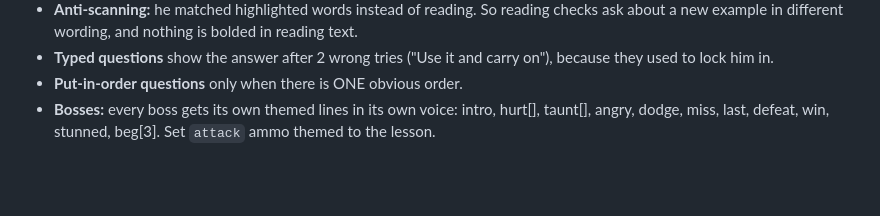
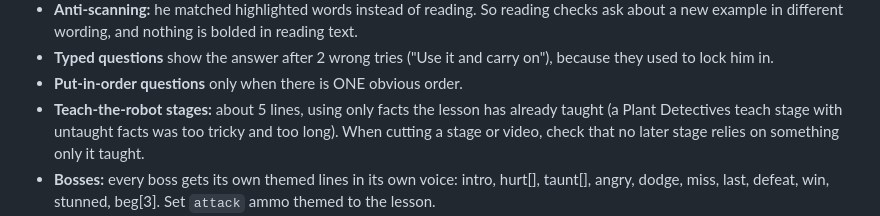
Before and after one commit to SteveTodoro/Pixelkid, a Markdown page: CLAUDE.md, the part around the change. Drawn GitHub-style; blank space fills up the shorter version.

Commit message:
CLAUDE.md: teach stages ~5 lines, only facts already taught
Co-Authored-By: Claude Opus 5.5 <noreply@anthropic.com>

```diff
--- a/CLAUDE.md
+++ b/CLAUDE.md
@@ -33,6 +33,7 @@ Privacy: the repo is public. Never put the child's name in files, URLs or commit
 - **Anti-scanning:** he matched highlighted words instead of reading. So reading checks ask about a new example in different wording, and nothing is bolded in reading text.
 - **Typed questions** show the answer after 2 wrong tries ("Use it and carry on"), because they used to lock him in.
 - **Put-in-order questions** only when there is ONE obvious order.
+- **Teach-the-robot stages:** about 5 lines, using only facts the lesson has already taught (a Plant Detectives teach stage with untaught facts was too tricky and too long). When cutting a stage or video, check that no later stage relies on something only it taught.
 - **Bosses:** every boss gets its own themed lines in its own voice: intro, hurt[], taunt[], angry, dodge, miss, last, defeat, win, stunned, beg[3]. Set `attack` ammo themed to the lesson.
 - **English (Word Kingdom):** every lesson has a 🪄 Spell Test stage (warm-up, real test, Letter Blaster). Vary the scene. Keep grammar explanations to 1–2 short sentences.
 - **Around the World:** no country stereotypes (especially negative or unproven ones like "England is rainy") and no niche adult trivia. Modern pop culture kids like (anime, Mario, Pokémon…) is welcome. Theme bosses on legends or landmarks.
```
